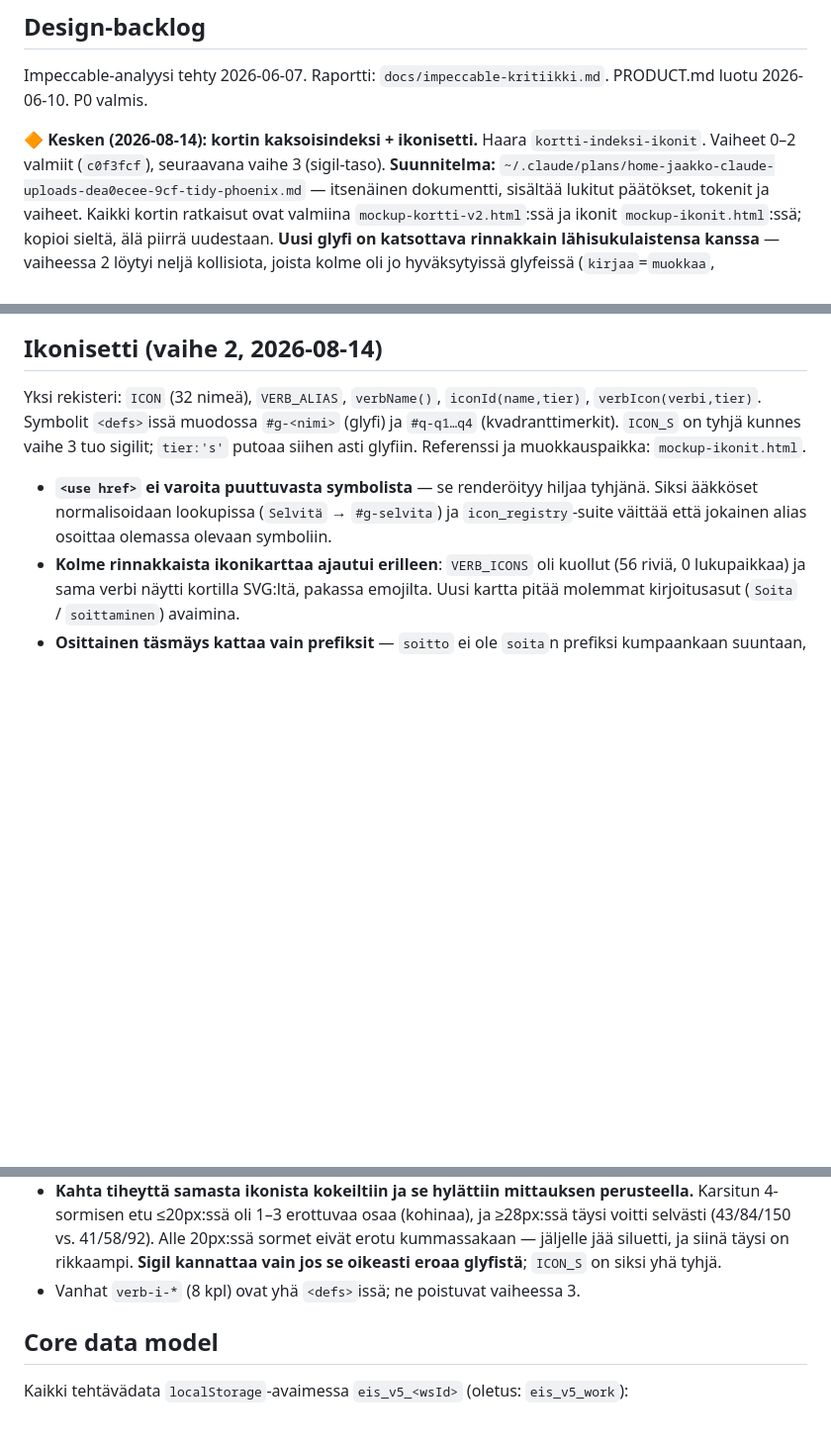
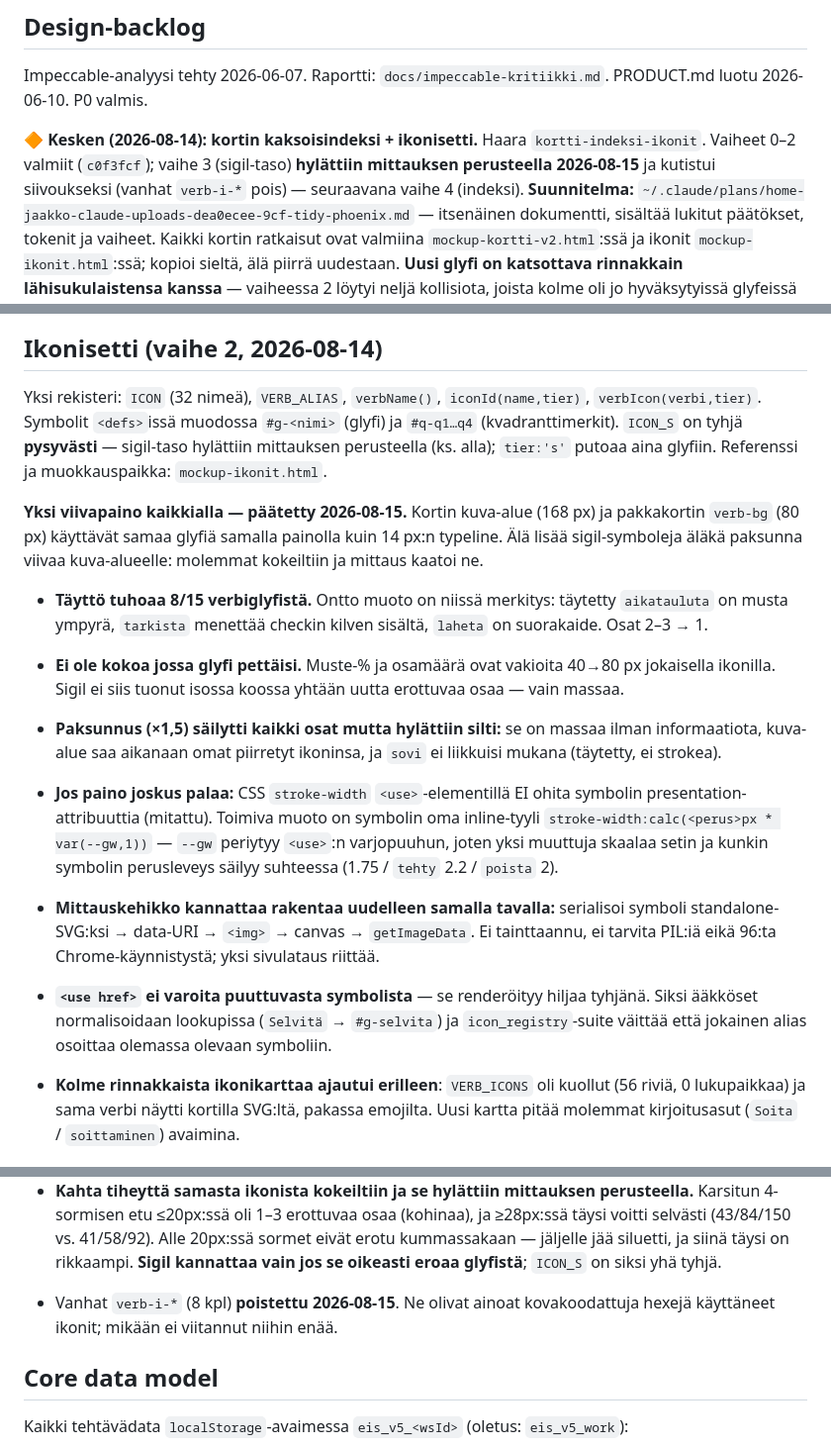
Before and after one commit to joketre3/fokus, a Markdown page: CLAUDE.md, 3 parts joined by grey strips. Shown at 99% size. Rendered like a GitHub page; blank space fills up the shorter version.

Commit message:
docs(claude): yksi viivapaino kaikkialla + istunnon opit
Ikonisetti: paatos ja sen perustelut, jotta sigilia tai paksunnusta ei
yriteta uudelleen. Mukana mekanismitieto siita miten paino toteutettaisiin
jos se joskus palaa (CSS stroke-width EI ohita symbolin
presentation-attribuuttia — mitattu).

Istunnon opit:
- --user-data-dir sailyttaa localStoragen headless-ajojen valilla
- node --check ei nae paritonta SVG-tagia -> validoi sprite-lohko XML:na
- pkillin hakasulkeutus ei riita jos sama teksti on komentorivilla toisaalla
- tarkista kattaako siemendata sen mita testaat
- mockupissa hyvaksytty ei ole sovelluksessa ennen kuin se on viety

Co-Authored-By: Claude Opus 5 <noreply@anthropic.com>
Claude-Session: https://claude.ai/code/session_01YEP7exrrioF5ojpzxuzBer

```diff
--- a/CLAUDE.md
+++ b/CLAUDE.md
@@ -6,8 +6,9 @@ Impeccable-analyysi tehty 2026-06-07. Raportti: `docs/impeccable-kritiikki.md`.
 PRODUCT.md luotu 2026-06-10. P0 valmis.
 
 **🔶 Kesken (2026-08-14): kortin kaksoisindeksi + ikonisetti.** Haara
-`kortti-indeksi-ikonit`. Vaiheet 0–2 valmiit (`c0f3fcf`), seuraavana
-vaihe 3 (sigil-taso). **Suunnitelma:**
+`kortti-indeksi-ikonit`. Vaiheet 0–2 valmiit (`c0f3fcf`); vaihe 3
+(sigil-taso) **hylättiin mittauksen perusteella 2026-08-15** ja kutistui
+siivoukseksi (vanhat `verb-i-*` pois) — seuraavana vaihe 4 (indeksi). **Suunnitelma:**
 `~/.claude/plans/home-jaakko-claude-uploads-dea0ecee-9cf-tidy-phoenix.md`
 — itsenäinen dokumentti, sisältää lukitut päätökset, tokenit ja vaiheet.
 Kaikki kortin ratkaisut ovat valmiina `mockup-kortti-v2.html`:ssä ja
@@ -164,8 +168,33 @@ Jokainen tiedosto on itsenäinen: kaikki CSS ja JS sisäänrakennettu HTML-tiedo
 Yksi rekisteri: `ICON` (32 nimeä), `VERB_ALIAS`, `verbName()`,
 `iconId(name,tier)`, `verbIcon(verbi,tier)`. Symbolit `<defs>`issä
 muodossa `#g-<nimi>` (glyfi) ja `#q-q1…q4` (kvadranttimerkit).
-`ICON_S` on tyhjä kunnes vaihe 3 tuo sigilit; `tier:'s'` putoaa siihen
-asti glyfiin. Referenssi ja muokkauspaikka: `mockup-ikonit.html`.
+`ICON_S` on tyhjä **pysyvästi** — sigil-taso hylättiin mittauksen
+perusteella (ks. alla); `tier:'s'` putoaa aina glyfiin. Referenssi ja
+muokkauspaikka: `mockup-ikonit.html`.
+
+**Yksi viivapaino kaikkialla — päätetty 2026-08-15.** Kortin kuva-alue
+(168 px) ja pakkakortin `verb-bg` (80 px) käyttävät samaa glyfiä samalla
+painolla kuin 14 px:n typeline. Älä lisää sigil-symboleja äläkä paksunna
+viivaa kuva-alueelle: molemmat kokeiltiin ja mittaus kaatoi ne.
+- **Täyttö tuhoaa 8/15 verbiglyfistä.** Ontto muoto on niissä merkitys:
+  täytetty `aikatauluta` on musta ympyrä, `tarkista` menettää checkin
+  kilven sisältä, `laheta` on suorakaide. Osat 2–3 → 1.
+- **Ei ole kokoa jossa glyfi pettäisi.** Muste-% ja osamäärä ovat
+  vakioita 40→80 px jokaisella ikonilla. Sigil ei siis tuonut isossa
+  koossa yhtään uutta erottuvaa osaa — vain massaa.
+- **Paksunnus (×1,5) säilytti kaikki osat mutta hylättiin silti:** se on
+  massaa ilman informaatiota, kuva-alue saa aikanaan omat piirretyt
+  ikoninsa, ja `sovi` ei liikkuisi mukana (täytetty, ei strokea).
+- **Jos paino joskus palaa:** CSS `stroke-width` `<use>`-elementillä EI
+  ohita symbolin presentation-attribuuttia (mitattu). Toimiva muoto on
+  symbolin oma inline-tyyli
+  `stroke-width:calc(<perus>px * var(--gw,1))` — `--gw` periytyy `<use>`:n
+  varjopuuhun, joten yksi muuttuja skaalaa setin ja kunkin symbolin
+  perusleveys säilyy suhteessa (1.75 / `tehty` 2.2 / `poista` 2).
+- **Mittauskehikko kannattaa rakentaa uudelleen samalla tavalla:**
+  serialisoi symboli standalone-SVG:ksi → data-URI → `<img>` → canvas →
+  `getImageData`. Ei tainttaannu, ei tarvita PIL:iä eikä 96:ta
+  Chrome-käynnistystä; yksi sivulataus riittää.
 
 - **`<use href>` ei varoita puuttuvasta symbolista** — se renderöityy
   hiljaa tyhjänä. Siksi ääkköset normalisoidaan lookupissa (`Selvitä` →
@@ -203,8 +232,9 @@ asti glyfiin. Referenssi ja muokkauspaikka: `mockup-ikonit.html`.
   kummassakaan — jäljelle jää siluetti, ja siinä täysi on rikkaampi.
   **Sigil kannattaa vain jos se oikeasti eroaa glyfistä**; `ICON_S` on
   siksi yhä tyhjä.
-- Vanhat `verb-i-*` (8 kpl) ovat yhä `<defs>`issä; ne poistuvat
-  vaiheessa 3.
+- Vanhat `verb-i-*` (8 kpl) **poistettu 2026-08-15**. Ne olivat
+  ainoat kovakoodattuja hexejä käyttäneet ikonit; mikään ei viitannut
+  niihin enää.
 
 ## Core data model
 
```
Also changed, not shown: other parts of CLAUDE.md (+10 -1 lines).
